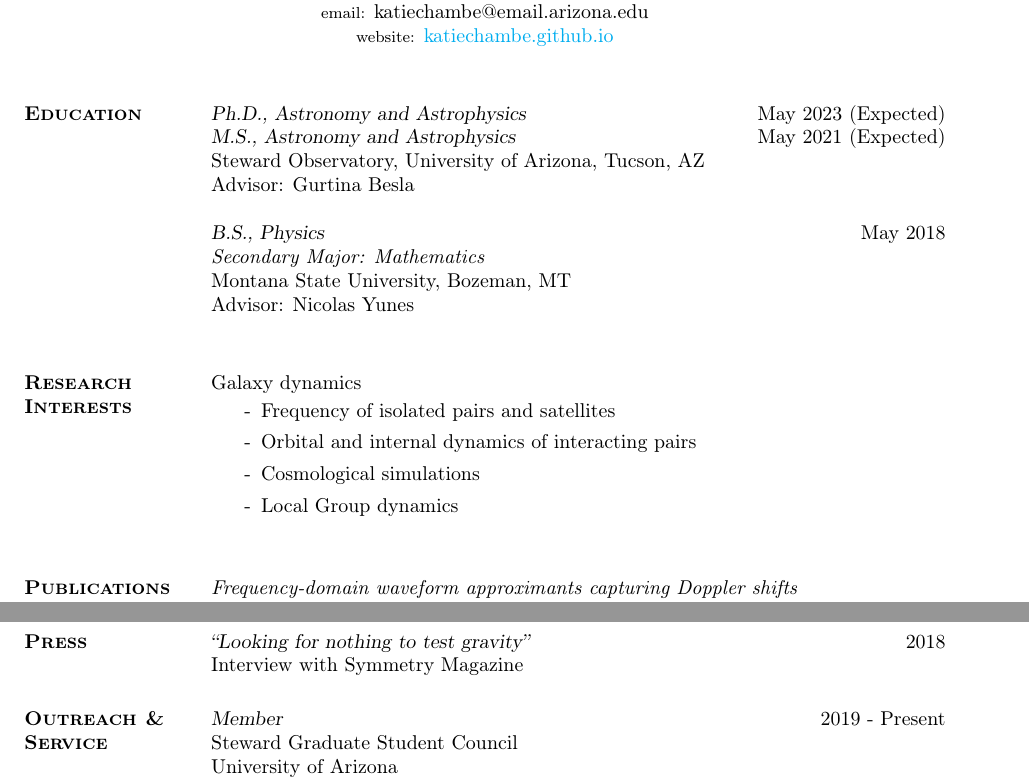
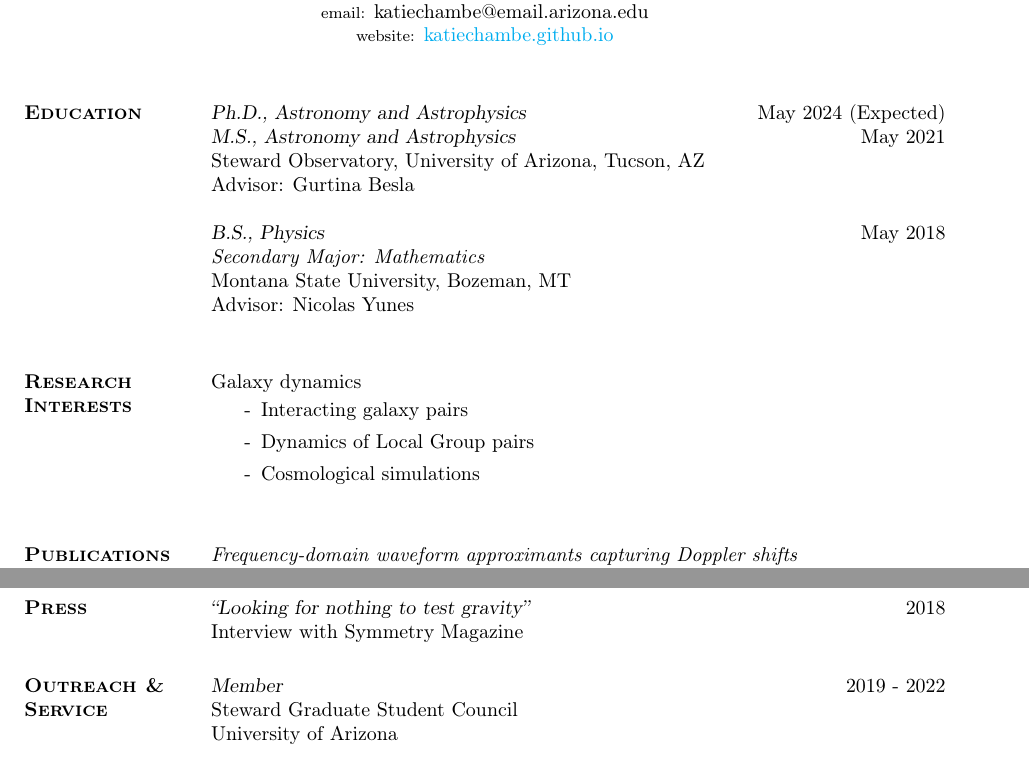
Before and after one commit to katiechambe/katiechambe.github.io, a LaTeX CV (cv/CV.tex): two parts of pages 1 and 3 of 4, joined at a grey line, cut so that both start at the same text. Compiled offline with pdfLaTeX.

```diff
--- a/cv/CV.tex
+++ b/cv/CV.tex
@@ -44,8 +44,8 @@
 
 \section{\textsc{Education}}
 
-{\sl Ph.D., Astronomy and Astrophysics} \hfill        May 2023 (Expected)\\
-{\sl M.S., Astronomy and Astrophysics} \hfill        May 2021 (Expected)\\
+{\sl Ph.D., Astronomy and Astrophysics} \hfill        May 2024 (Expected)\\
+{\sl M.S., Astronomy and Astrophysics} \hfill        May 2021\\
 Steward Observatory, University of Arizona, Tucson, AZ\\
 Advisor: Gurtina Besla
 %Cumulative GPA: -
@@ -67,11 +67,11 @@
 Galaxy dynamics
 
 \begin{itemize}
-\item[-] Frequency of isolated pairs and satellites
-\item[-] Orbital and internal dynamics of interacting pairs
+\item[-] Interacting galaxy pairs
+\item[-] Dynamics of Local Group pairs
 \item[-] Cosmological simulations
-\item[-] Local Group dynamics
 \end{itemize}
+
 \bigskip
 
 \section{\textsc{Publications}}
@@ -205,7 +205,7 @@
 Interview with Symmetry Magazine
 
 \section{\textsc{Outreach \& Service}}
-{\sl Member }\hfill 2019 - Present\\
+{\sl Member }\hfill 2019 - 2022\\
 Steward Graduate Student Council\\
 University of Arizona\\
 {\footnotesize Acting liaison between faculty and graduate students, responsible for graduate student townhalls to discuss state of the graduate program. }
```
Also changed, not shown: cv/CV.pdf.
